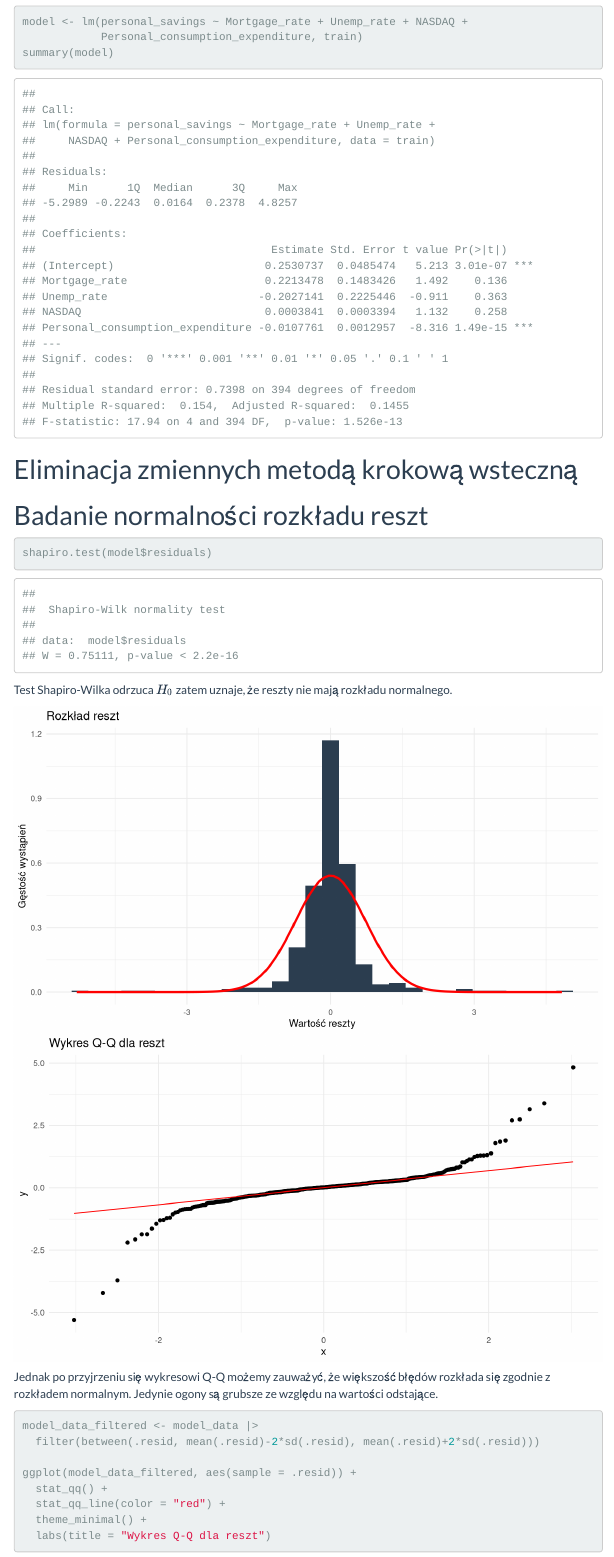
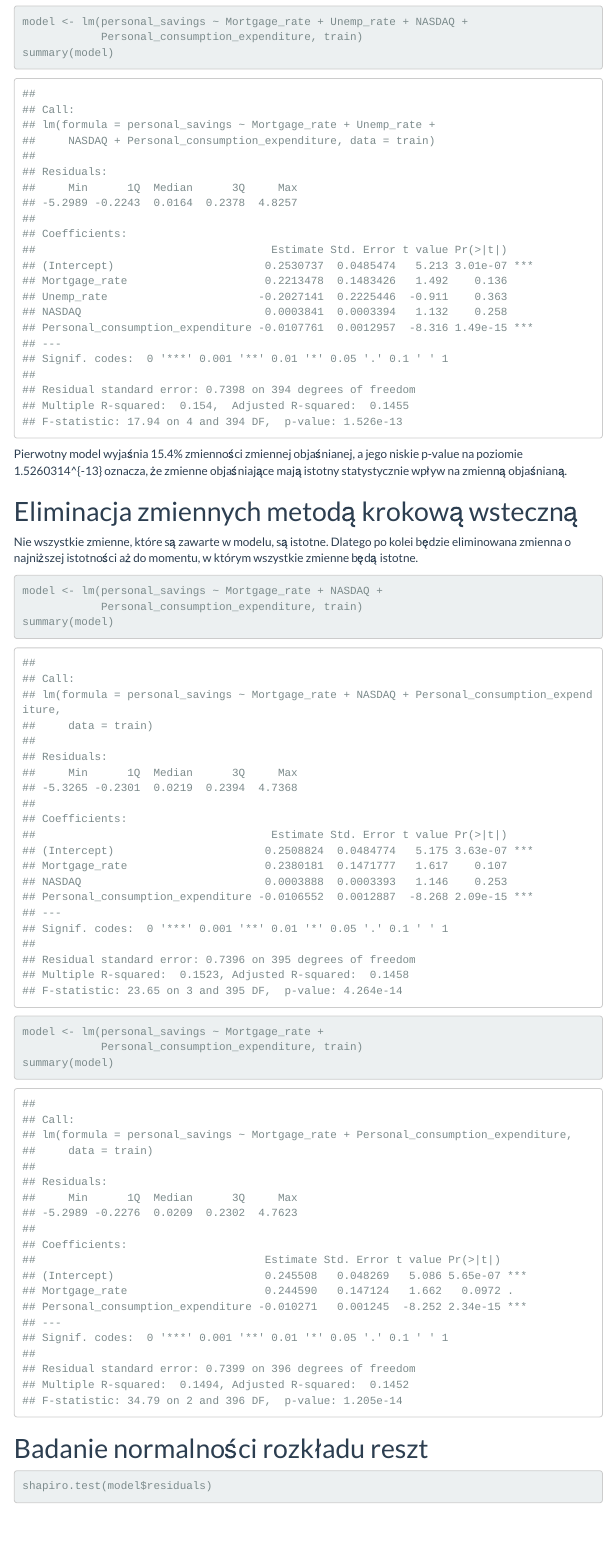
Before and after one commit to JR-agh/Nowak_Rybak_projekt, an R Markdown document (Nowak_Rybak_projekt.Rmd): the page in a window 1100 px wide, from 4790 px down. Rendered offline with R 4.5, knitr and Pandoc, with nearby package versions; menus at the side of the page are left out.

Commit message:
Przeprowadzenie metody krokowej wstecznej oraz ustalenie alpha w projekcie na 0.1.

````diff
--- a/Nowak_Rybak_projekt.Rmd
+++ b/Nowak_Rybak_projekt.Rmd
@@ -23,6 +23,7 @@
 	filter(date > ymd("2014-02-01"))
 train <- dane |>
 	filter(date <= ymd("2014-02-01"))
+alpha = 0.1
 ```
 
 # Opis danych i źródło
@@ -164,6 +167,18 @@
 # Eliminacja zmiennych metodą krokową wsteczną
 
+Nie wszystkie zmienne, które są zawarte w modelu, są istotne. Dlatego po kolei będzie eliminowana zmienna o najniższej istotności aż do momentu, w którym wszystkie zmienne będą istotne.
 
+```{r}
+model <- lm(personal_savings ~ Mortgage_rate + NASDAQ +
+			Personal_consumption_expenditure, train)
+summary(model)
+```
+
+```{r}
+model <- lm(personal_savings ~ Mortgage_rate +
+			Personal_consumption_expenditure, train)
+summary(model)
+```
 
 # Badanie normalności rozkładu reszt
 
````
Also changed, not shown: Nowak_Rybak_projekt.Rmd (2 more changed lines).
